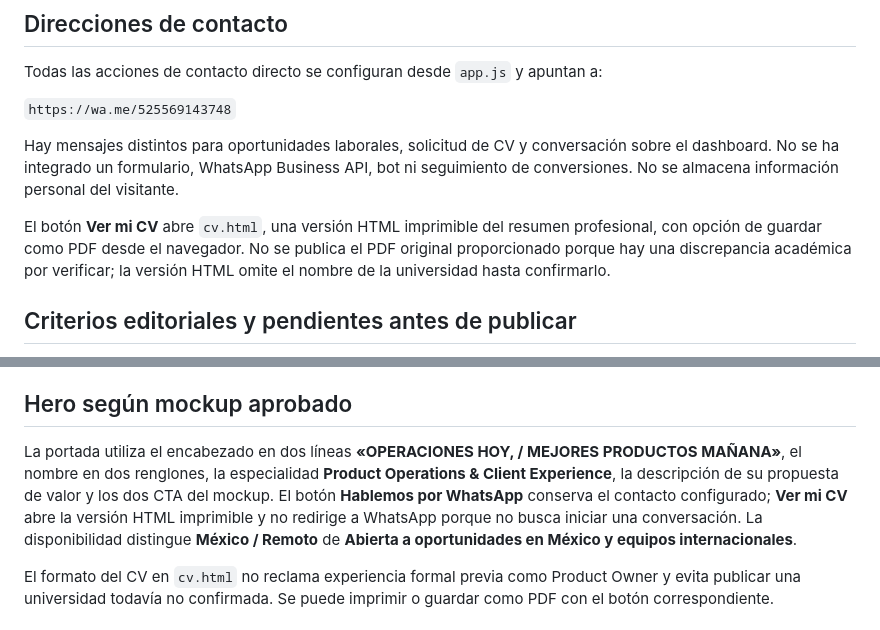
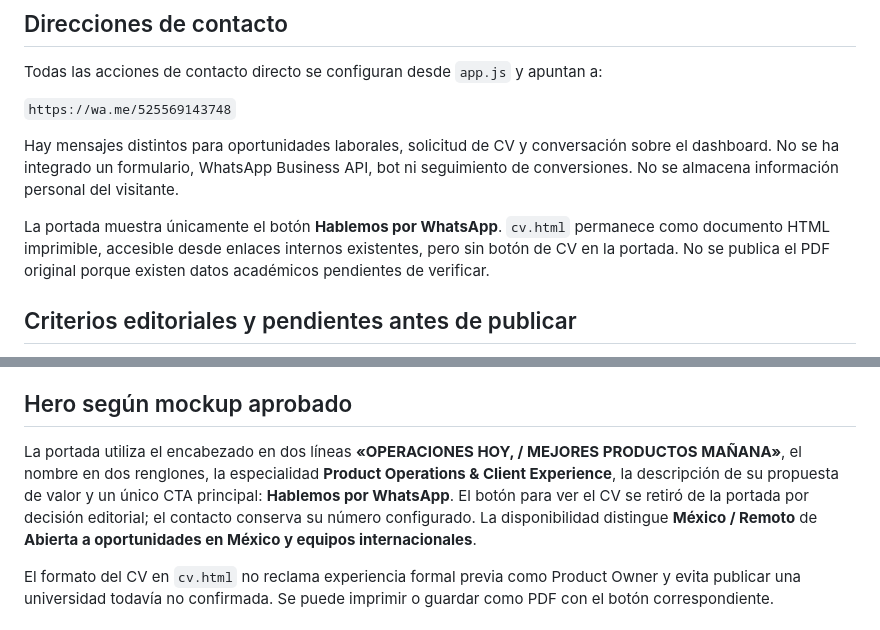
Before and after one commit to raumor911/monica-garcia-sitio-profesional, a Markdown page: README.md, 2 parts joined by grey strips. Drawn GitHub-style.

Commit message:
docs: record single WhatsApp CTA in hero

```diff
--- a/README.md
+++ b/README.md
@@ -30,7 +30,7 @@ Todas las acciones de contacto directo se configuran desde `app.js` y apuntan a:
 
 Hay mensajes distintos para oportunidades laborales, solicitud de CV y conversación sobre el dashboard. No se ha integrado un formulario, WhatsApp Business API, bot ni seguimiento de conversiones. No se almacena información personal del visitante.
 
-El botón **Ver mi CV** abre `cv.html`, una versión HTML imprimible del resumen profesional, con opción de guardar como PDF desde el navegador. No se publica el PDF original proporcionado porque hay una discrepancia académica por verificar; la versión HTML omite el nombre de la universidad hasta confirmarlo.
+La portada muestra únicamente el botón **Hablemos por WhatsApp**. `cv.html` permanece como documento HTML imprimible, accesible desde enlaces internos existentes, pero sin botón de CV en la portada. No se publica el PDF original porque existen datos académicos pendientes de verificar.
 
 ## Criterios editoriales y pendientes antes de publicar
 
@@ -81,7 +81,7 @@ La sección **Mi trayectoria** ahora muestra cinco experiencias en una sola lín
 
 ## Hero según mockup aprobado
 
-La portada utiliza el encabezado en dos líneas **«OPERACIONES HOY, / MEJORES PRODUCTOS MAÑANA»**, el nombre en dos renglones, la especialidad **Product Operations & Client Experience**, la descripción de su propuesta de valor y los dos CTA del mockup. El botón **Hablemos por WhatsApp** conserva el contacto configurado; **Ver mi CV** abre la versión HTML imprimible y no redirige a WhatsApp porque no busca iniciar una conversación. La disponibilidad distingue **México / Remoto** de **Abierta a oportunidades en México y equipos internacionales**.
+La portada utiliza el encabezado en dos líneas **«OPERACIONES HOY, / MEJORES PRODUCTOS MAÑANA»**, el nombre en dos renglones, la especialidad **Product Operations & Client Experience**, la descripción de su propuesta de valor y un único CTA principal: **Hablemos por WhatsApp**. El botón para ver el CV se retiró de la portada por decisión editorial; el contacto conserva su número configurado. La disponibilidad distingue **México / Remoto** de **Abierta a oportunidades en México y equipos internacionales**.
 
 El formato del CV en `cv.html` no reclama experiencia formal previa como Product Owner y evita publicar una universidad todavía no confirmada. Se puede imprimir o guardar como PDF con el botón correspondiente.
 
```
